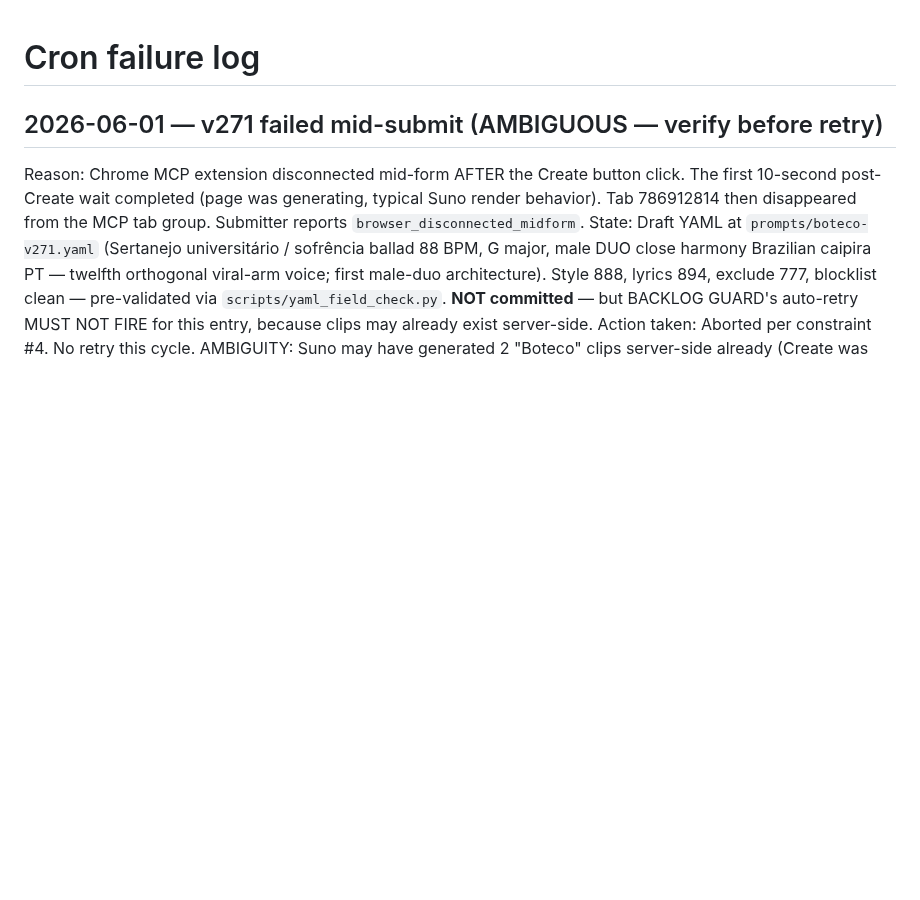
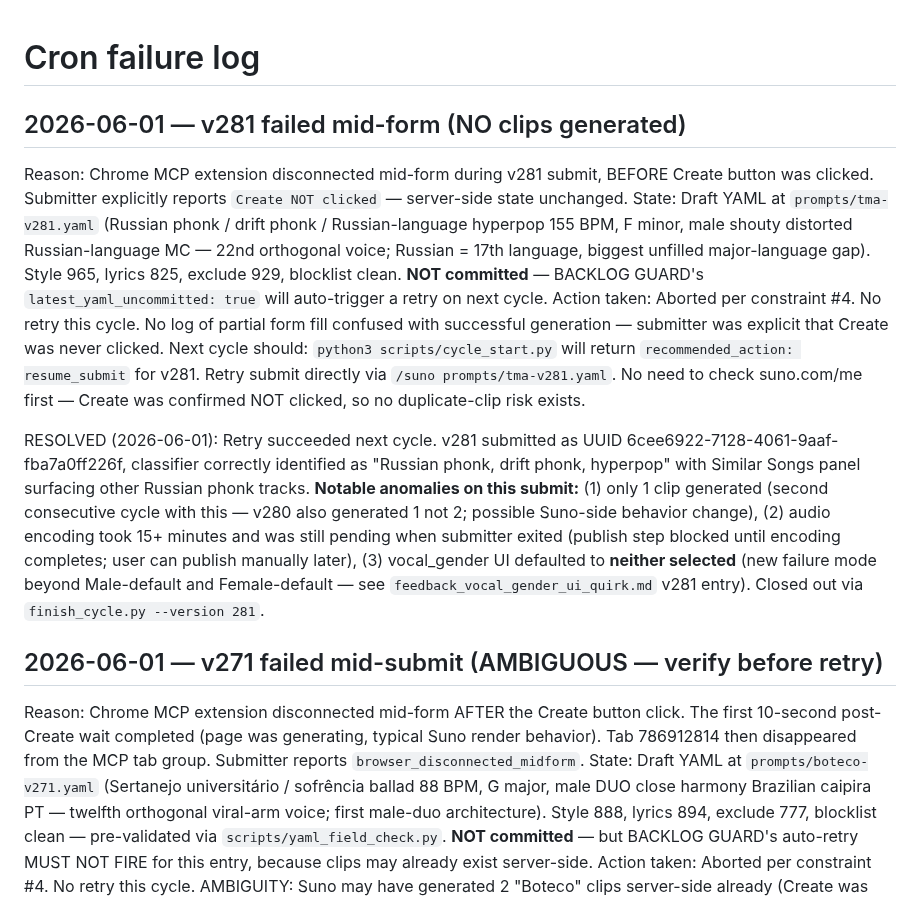
Before and after one commit to danlex/suno-lab, a Markdown page: experiments/cron_failures.md, the part around the change. Rendered like a GitHub page; blank space fills up the shorter version.

Commit message:
Mark v281 failure entry RESOLVED + flag 1-clip and unfinished-encoding anomalies
Co-Authored-By: Claude Opus 4.7 (1M context) <noreply@anthropic.com>

```diff
--- a/experiments/cron_failures.md
+++ b/experiments/cron_failures.md
@@ -1,4 +1,13 @@
 # Cron failure log
+
+## 2026-06-01 — v281 failed mid-form (NO clips generated)
+
+Reason: Chrome MCP extension disconnected mid-form during v281 submit, BEFORE Create button was clicked. Submitter explicitly reports `Create NOT clicked` — server-side state unchanged.
+State: Draft YAML at `prompts/tma-v281.yaml` (Russian phonk / drift phonk / Russian-language hyperpop 155 BPM, F minor, male shouty distorted Russian-language MC — 22nd orthogonal voice; Russian = 17th language, biggest unfilled major-language gap). Style 965, lyrics 825, exclude 929, blocklist clean. **NOT committed** — BACKLOG GUARD's `latest_yaml_uncommitted: true` will auto-trigger a retry on next cycle.
+Action taken: Aborted per constraint #4. No retry this cycle. No log of partial form fill confused with successful generation — submitter was explicit that Create was never clicked.
+Next cycle should: `python3 scripts/cycle_start.py` will return `recommended_action: resume_submit` for v281. Retry submit directly via `/suno prompts/tma-v281.yaml`. No need to check suno.com/me first — Create was confirmed NOT clicked, so no duplicate-clip risk exists.
+
+RESOLVED (2026-06-01): Retry succeeded next cycle. v281 submitted as UUID 6cee6922-7128-4061-9aaf-fba7a0ff226f, classifier correctly identified as "Russian phonk, drift phonk, hyperpop" with Similar Songs panel surfacing other Russian phonk tracks. **Notable anomalies on this submit:** (1) only 1 clip generated (second consecutive cycle with this — v280 also generated 1 not 2; possible Suno-side behavior change), (2) audio encoding took 15+ minutes and was still pending when submitter exited (publish step blocked until encoding completes; user can publish manually later), (3) vocal_gender UI defaulted to **neither selected** (new failure mode beyond Male-default and Female-default — see `feedback_vocal_gender_ui_quirk.md` v281 entry). Closed out via `finish_cycle.py --version 281`.
 
 ## 2026-06-01 — v271 failed mid-submit (AMBIGUOUS — verify before retry)
 
```
